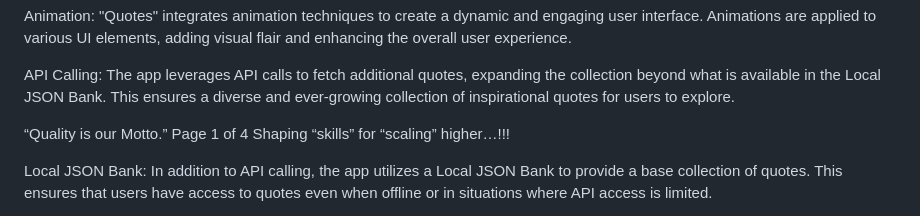
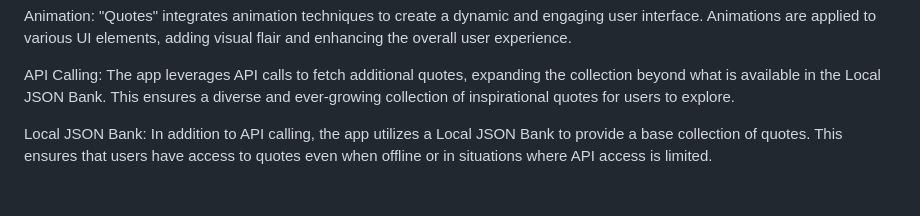
Before and after one commit to shraddhagaudani/db_miner_quotesapp, a Markdown page: README.md, the part around the change. GitHub-like rendering; blank space fills up the shorter version.

```diff
--- a/README.md
+++ b/README.md
@@ -30,8 +30,6 @@ overall user experience.
 API Calling: The app leverages API calls to fetch additional quotes, expanding the collection
 beyond what is available in the Local JSON Bank. This ensures a diverse and ever-growing
 collection of inspirational quotes for users to explore.
-
-“Quality is our Motto.” Page 1 of 4 Shaping “skills” for “scaling” higher…!!!
 
 Local JSON Bank: In addition to API calling, the app utilizes a Local JSON Bank to provide a
 base collection of quotes. This ensures that users have access to quotes even when offline or in
```
